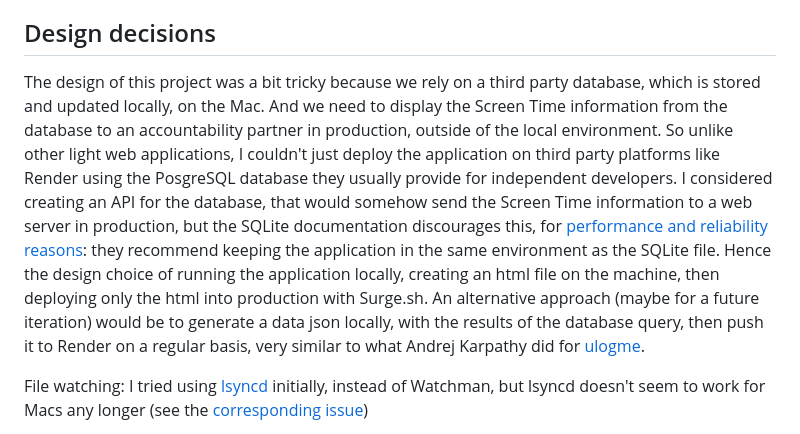
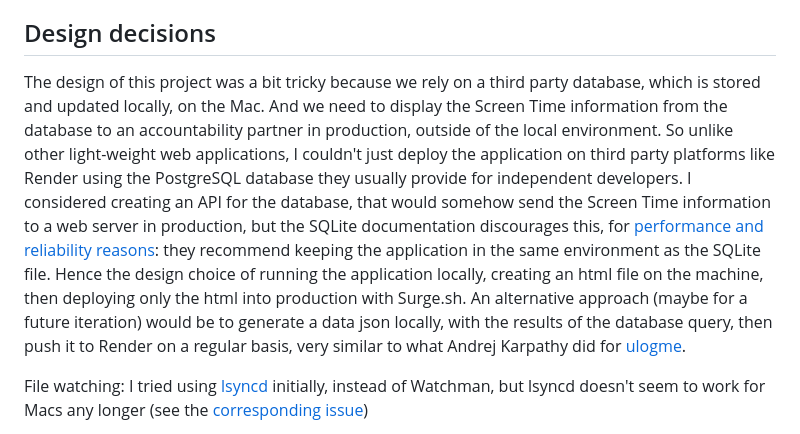
Before and after one commit to katiabestcat/screen-time, a Markdown page: README.md, the part around the change. Rendered like a GitHub page.

Commit message:
formatting edits

```diff
--- a/README.md
+++ b/README.md
@@ -109,7 +109,7 @@ surge --domain https://custom.domain.name.surge.sh
 
 
 ## Design decisions
-The design of this project was a bit tricky because we rely on a third party database, which is stored and updated locally, on the Mac. And we need to display the Screen Time information from the database to an accountability partner in production, outside of the local environment. So unlike other light web applications, I couldn't just deploy the application on third party platforms like Render using the PosgreSQL database they usually provide for independent developers. I considered creating an API for the database, that would somehow send the Screen Time information to a web server in production, but the SQLite documentation discourages this, for [performance and reliability reasons](https://sqlite.org/draft/useovernet.html): they recommend keeping the application in the same environment as the SQLite file. Hence the design choice of running the application locally, creating an html file on the machine, then deploying only the html into production with Surge.sh. An alternative approach (maybe for a future iteration) would be to generate a data json locally, with the results of the database query, then push it to Render on a regular basis, very similar to what Andrej Karpathy did for [ulogme](https://github.com/karpathy/ulogme).
+The design of this project was a bit tricky because we rely on a third party database, which is stored and updated locally, on the Mac. And we need to display the Screen Time information from the database to an accountability partner in production, outside of the local environment. So unlike other light-weight web applications, I couldn't just deploy the application on third party platforms like Render using the PostgreSQL database they usually provide for independent developers. I considered creating an API for the database, that would somehow send the Screen Time information to a web server in production, but the SQLite documentation discourages this, for [performance and reliability reasons](https://sqlite.org/draft/useovernet.html): they recommend keeping the application in the same environment as the SQLite file. Hence the design choice of running the application locally, creating an html file on the machine, then deploying only the html into production with Surge.sh. An alternative approach (maybe for a future iteration) would be to generate a data json locally, with the results of the database query, then push it to Render on a regular basis, very similar to what Andrej Karpathy did for [ulogme](https://github.com/karpathy/ulogme).
 
 File watching: I tried using [lsyncd](https://github.com/lsyncd/lsyncd) initially, instead of Watchman, but lsyncd doesn't seem to work for Macs any longer (see the [corresponding issue](https://github.com/lsyncd/lsyncd/issues/204#issuecomment-1794164518))
 
```
